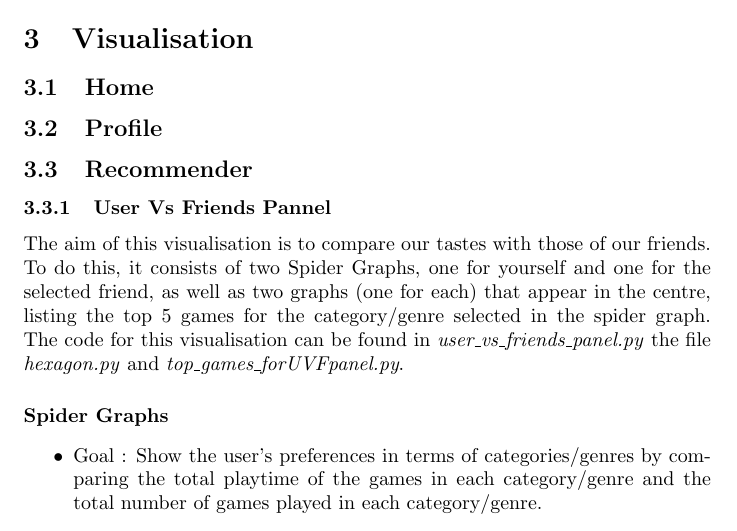
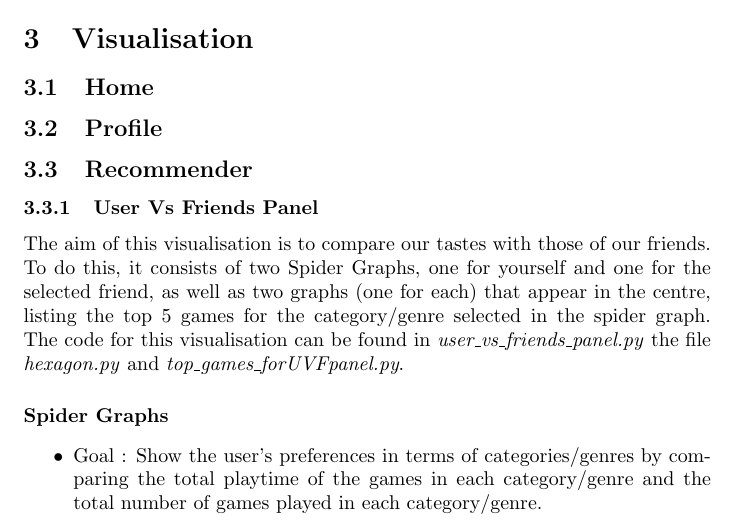
Before and after one commit to axelvuillaume/InformationVisualisationProject, a LaTeX document (Report/Report_Information_Visualisation.tex): part of page 3 of 4, cut so that both start at the same text. Compiled offline with pdfLaTeX.

```diff
--- a/Report/Report_Information_Visualisation.tex
+++ b/Report/Report_Information_Visualisation.tex
@@ -41,7 +41,7 @@
 	\subsection{Profile}
 
 	\subsection{Recommender}
-	\subsubsection{User Vs Friends Pannel}
+	\subsubsection{User Vs Friends Panel}
 	The aim of this visualisation is to compare our tastes with those of our friends. To do this, it consists of two Spider Graphs, one for yourself and one for the selected friend, as well as two graphs (one for each) that appear in the centre, listing the top 5 games for the category/genre selected in the spider graph. The code for this visualisation can be found in \textit{user\_vs\_friends\_panel.py} the file \textit{hexagon.py} and \textit{top\_games\_forUVFpanel.py}.
 
 	\paragraph{Spider Graphs}
```
